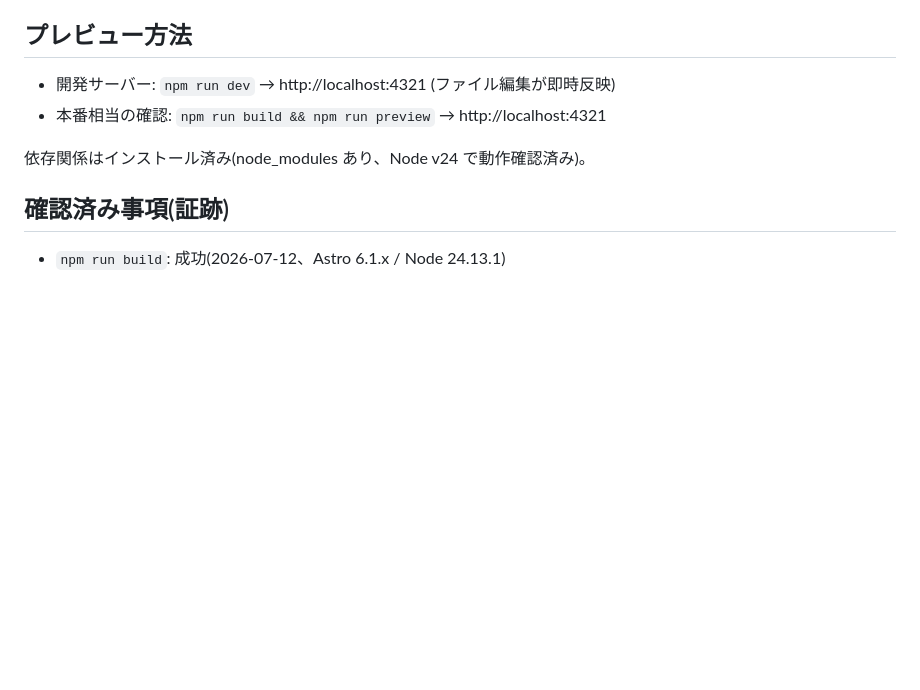
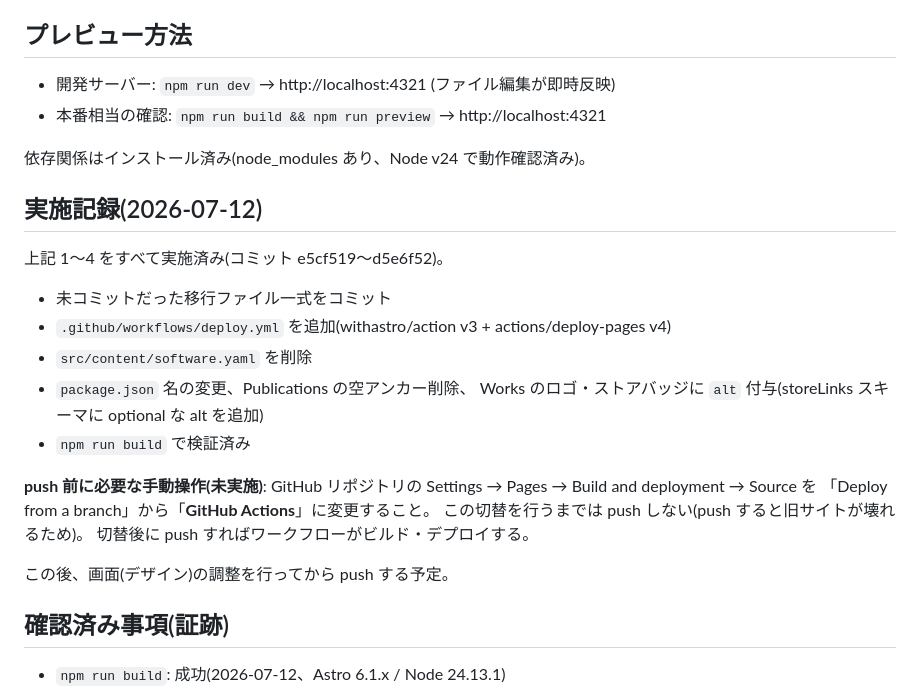
Before and after one commit to HidekiA/HidekiA.github.io, a Markdown page: docs/2026-07-12-migration-status.md, the part around the change. Rendered like a GitHub page; blank space fills up the shorter version.

Commit message:
Record completion of migration fix plan in docs
Co-Authored-By: Claude Fable 5 <noreply@anthropic.com>

```diff
--- a/docs/2026-07-12-migration-status.md
+++ b/docs/2026-07-12-migration-status.md
@@ -58,6 +58,25 @@ untracked のソース一式(上記)と CLAUDE.md の変更をコミットして
 
 依存関係はインストール済み(node_modules あり、Node v24 で動作確認済み)。
 
+## 実施記録(2026-07-12)
+
+上記 1〜4 をすべて実施済み(コミット e5cf519〜d5e6f52)。
+
+- 未コミットだった移行ファイル一式をコミット
+- `.github/workflows/deploy.yml` を追加(withastro/action v3 + actions/deploy-pages v4)
+- `src/content/software.yaml` を削除
+- `package.json` 名の変更、Publications の空アンカー削除、
+  Works のロゴ・ストアバッジに `alt` 付与(storeLinks スキーマに optional な alt を追加)
+- `npm run build` で検証済み
+
+**push 前に必要な手動操作(未実施)**: GitHub リポジトリの
+Settings → Pages → Build and deployment → Source を
+「Deploy from a branch」から「**GitHub Actions**」に変更すること。
+この切替を行うまでは push しない(push すると旧サイトが壊れるため)。
+切替後に push すればワークフローがビルド・デプロイする。
+
+この後、画面(デザイン)の調整を行ってから push する予定。
+
 ## 確認済み事項(証跡)
 
 - `npm run build`: 成功(2026-07-12、Astro 6.1.x / Node 24.13.1)
```
